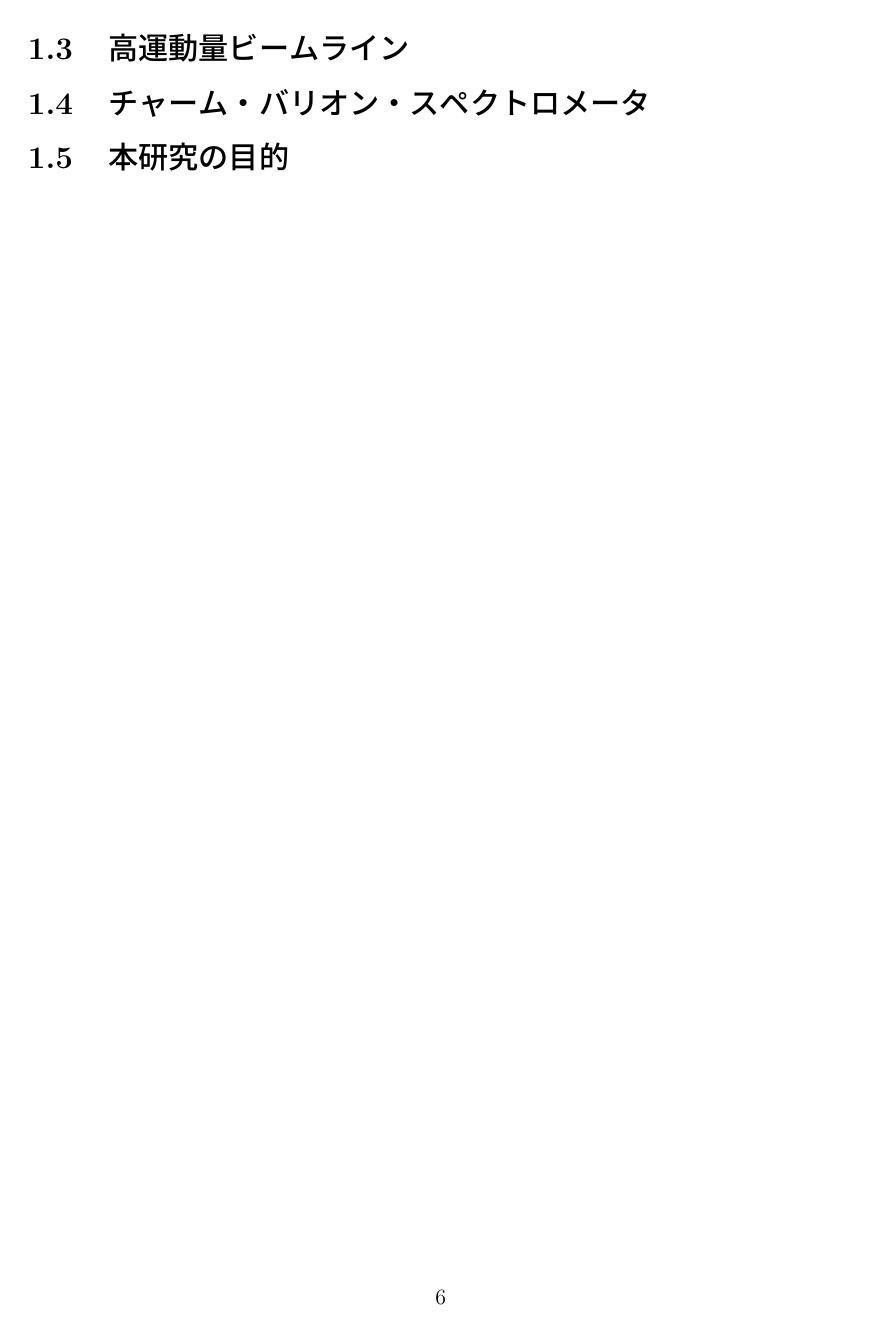
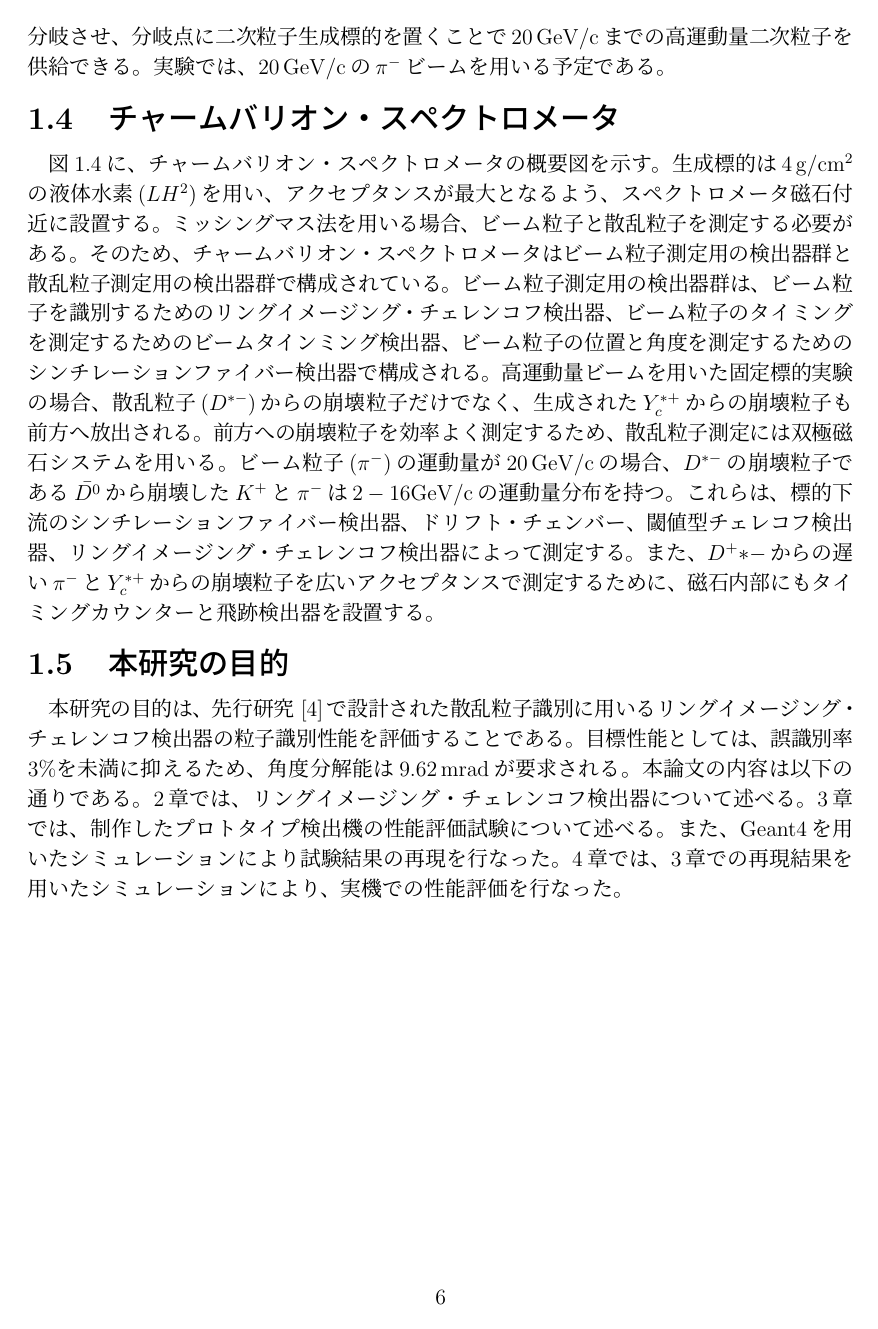
Before and after one commit to tokuD/masterThesis, a LaTeX document (main.tex, which reads chapter1/section3.tex, chapter1/section4.tex, chapter1/section5.tex): page 8 of 14. Compiled offline with pLaTeX and dvipdfmx.

Commit message:
2023-01-10

```diff
--- a/chapter1/section3.tex
+++ b/chapter1/section3.tex
@@ -1 +1,5 @@
 \section{高運動量ビームライン}
+チャームバリオン分光実験は、J-PARCハドロン実験施設に新たに建設された高運動量ビームラインで行われる。
+このビームラインは、既存の一次陽子ビームラインを電磁石で分岐させ、分岐点に二次粒子生成標的を置くことで
+$\SI{20}{\GeV / c}$までの高運動量二次粒子を供給できる。
+実験では、$\SI{20}{\GeV / c}$の$\pi^-$ビームを用いる予定である。
--- a/chapter1/section4.tex
+++ b/chapter1/section4.tex
@@ -1 +1,12 @@
-\section{チャーム・バリオン・スペクトロメータ}
+\section{チャームバリオン・スペクトロメータ}
+図\ref{spectrometer}に、チャームバリオン・スペクトロメータの概要図を示す。
+生成標的は$\SI{4}{\g / \cm^2}$の液体水素$(LH^2)$を用い、アクセプタンスが最大となるよう、スペクトロメータ磁石付近に設置する。
+ミッシングマス法を用いる場合、ビーム粒子と散乱粒子を測定する必要がある。
+そのため、チャームバリオン・スペクトロメータはビーム粒子測定用の検出器群と散乱粒子測定用の検出器群で構成されている。
+ビーム粒子測定用の検出器群は、ビーム粒子を識別するためのリングイメージング・チェレンコフ検出器、ビーム粒子のタイミングを測定するためのビームタインミング検出器、
+ビーム粒子の位置と角度を測定するためのシンチレーションファイバー検出器で構成される。
+高運動量ビームを用いた固定標的実験の場合、散乱粒子$(D^{*-})$からの崩壊粒子だけでなく、生成された$Y_c^{*+}$からの崩壊粒子も前方へ放出される。
+前方への崩壊粒子を効率よく測定するため、散乱粒子測定には双極磁石システムを用いる。
+ビーム粒子$(\pi^-)$の運動量が$\SI{20}{\GeV/c}$の場合、$D^{*-}$の崩壊粒子である$\bar{D^0}$から崩壊した$K^+$と$\pi^-$は$2-16\space\si{\GeV/c}$の運動量分布を持つ。
+これらは、標的下流のシンチレーションファイバー検出器、ドリフト・チェンバー、閾値型チェレコフ検出器、リングイメージング・チェレンコフ検出器によって測定する。
+また、$D^+{*-}$からの遅い$\pi^-$と$Y_c^{*+}$からの崩壊粒子を広いアクセプタンスで測定するために、磁石内部にもタイミングカウンターと飛跡検出器を設置する。
--- a/chapter1/section5.tex
+++ b/chapter1/section5.tex
@@ -1 +1,9 @@
 \section{本研究の目的}
+本研究の目的は、先行研究\cite{ref4}で設計された散乱粒子識別に用いるリングイメージング・チェレンコフ検出器の
+粒子識別性能を評価することである。
+目標性能としては、誤識別率3\%を未満に抑えるため、角度分解能は$\SI{9.62}{mrad}$が要求される。
+本論文の内容は以下の通りである。
+2章では、リングイメージング・チェレンコフ検出器について述べる。
+3章では、制作したプロトタイプ検出機の性能評価試験について述べる。
+また、Geant4を用いたシミュレーションにより試験結果の再現を行なった。
+4章では、3章での再現結果を用いたシミュレーションにより、実機での性能評価を行なった。
--- a/chapter2/main.tex
+++ b/chapter2/main.tex
@@ -1,2 +1,2 @@
-\chapter{リングイメージングチェレンコフ検出器}
+\chapter{リングイメージング・チェレンコフ検出器}
 \input{chapter2/section1.tex}
```
Also changed, not shown: chapter2/section2.tex (added, +3 -0 lines), others/reference.tex (+21 -23 lines), chapter2/section1.tex (line endings or trailing spaces), images/chapter1/spectrometer.pdf (added), images/chapter2/cherenkov.pdf, main.pdf, chapter1/section4.tex (8 more changed lines), chapter2/main.tex (1 more changed lines), 1 other file.
